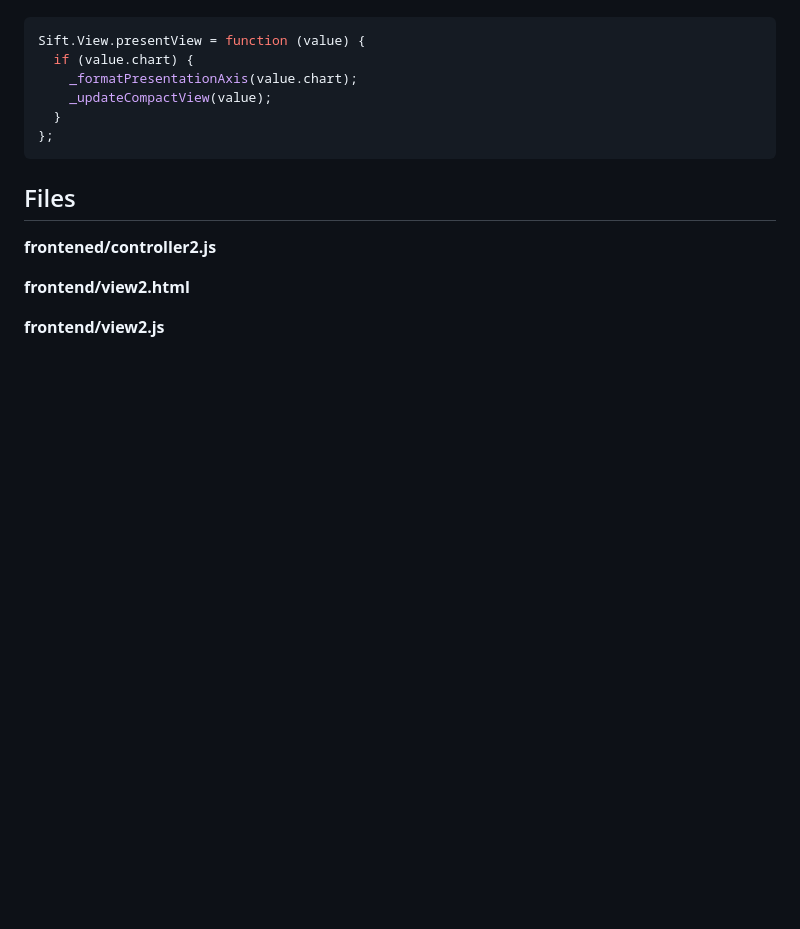
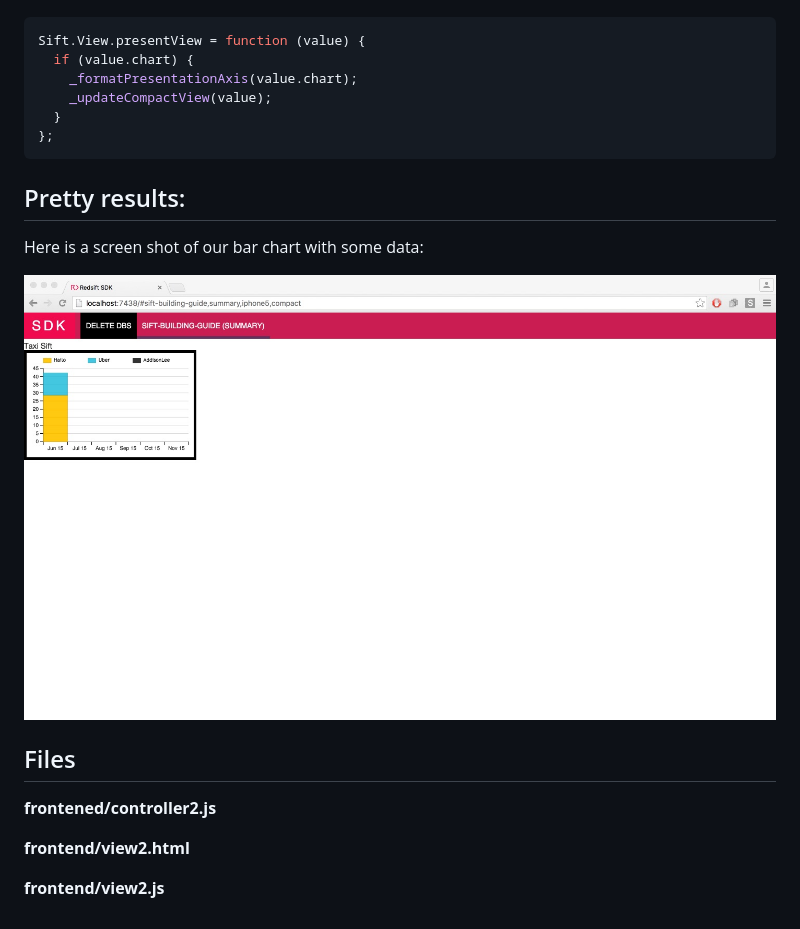
Before and after one commit to Redsift/build-taxi-sift-guide, a Markdown page: docs/Visualise-Data.md, the part around the change. Rendered like a GitHub page; pictures changed too: docs/screenshots/step7Compact.jpg (added); blank space fills up the shorter version.

Commit message:
Added screenshot for step 7.

````diff
--- a/docs/Visualise-Data.md
+++ b/docs/Visualise-Data.md
@@ -82,10 +82,12 @@ Sift.View.presentView = function (value) {
 };
 ```
 
-[//]: # (## Pretty results:)
+## Pretty results:
 
-[//]: # (TODO: when label is fixed)
-[//]: # (<img src='./screenshots/step7Chart.jpg'>)
+Here is a screen shot of our bar chart with some data:
+
+<img src='./screenshots/step7Compact.jpg'>
+
 
 ## Files
 
````
Also changed, not shown: 2 other files.
